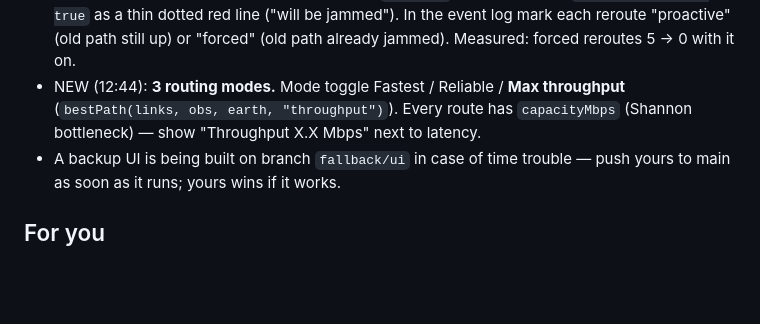
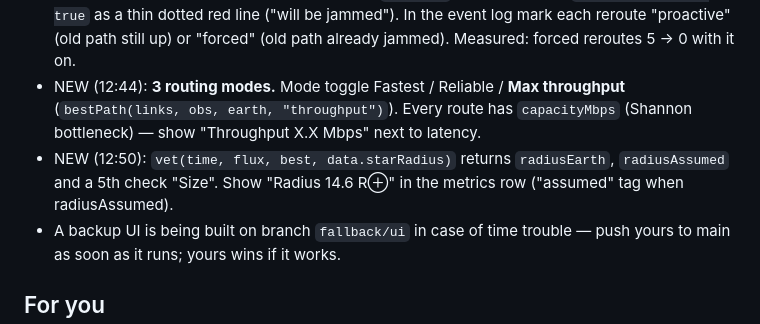
Before and after one commit to AyushVUpadhye/astroroute, a Markdown page: docs/tasks/TASK_AYUSH.md, the part around the change. Drawn GitHub-style; blank space fills up the shorter version.

Commit message:
docs: Ayush's task - pass starRadius to vet()
Co-Authored-By: Claude Opus 5.5 <noreply@anthropic.com>

```diff
--- a/docs/tasks/TASK_AYUSH.md
+++ b/docs/tasks/TASK_AYUSH.md
@@ -11,6 +11,8 @@
   still up) or "forced" (old path already jammed). Measured: forced reroutes 5 → 0 with it on.
 - NEW (12:44): **3 routing modes.** Mode toggle Fastest / Reliable / **Max throughput** (`bestPath(links, obs, earth, "throughput")`).
   Every route has `capacityMbps` (Shannon bottleneck) — show "Throughput X.X Mbps" next to latency.
+- NEW (12:50): `vet(time, flux, best, data.starRadius)` returns `radiusEarth`, `radiusAssumed` and a 5th
+  check "Size". Show "Radius 14.6 R⊕" in the metrics row ("assumed" tag when radiusAssumed).
 - A backup UI is being built on branch `fallback/ui` in case of time trouble — push yours to main
   as soon as it runs; yours wins if it works.
 
```
